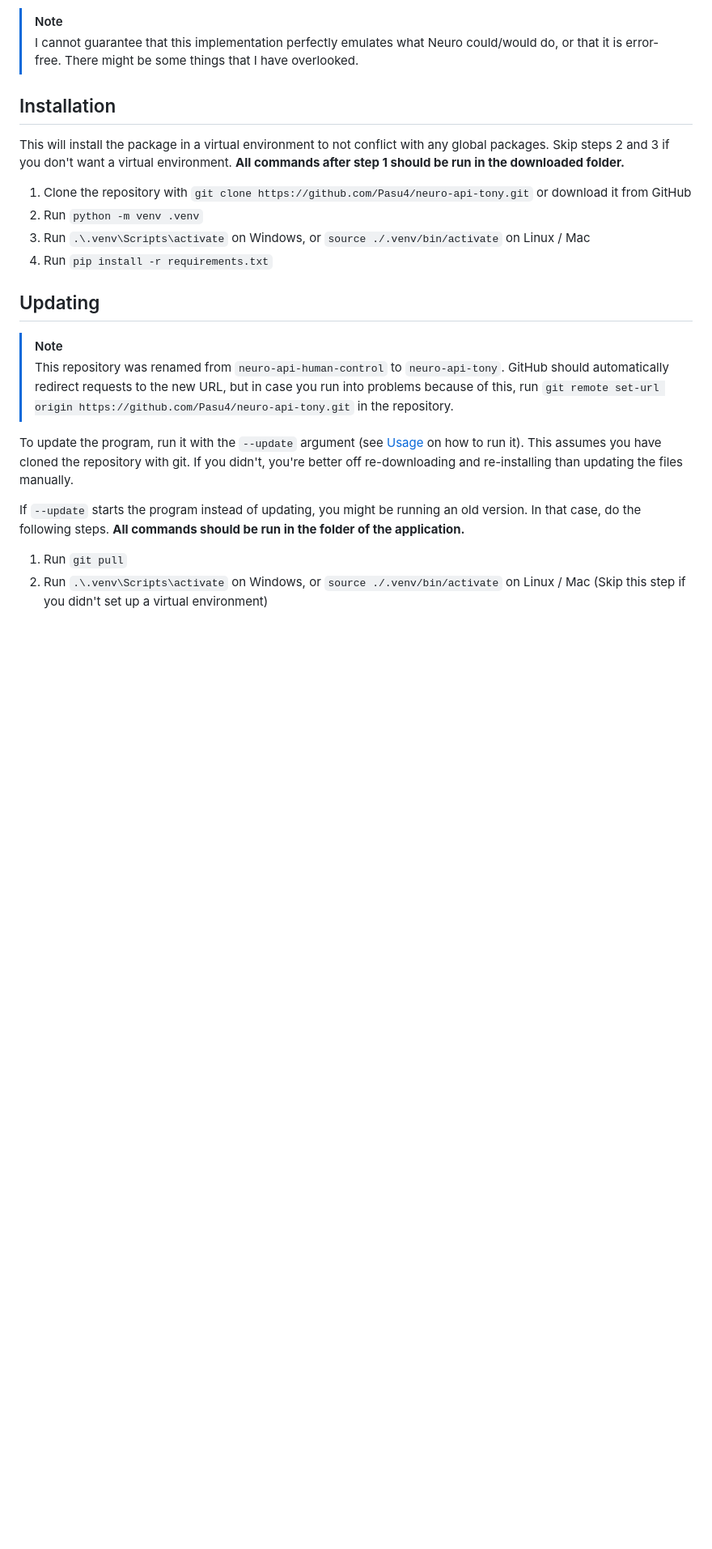
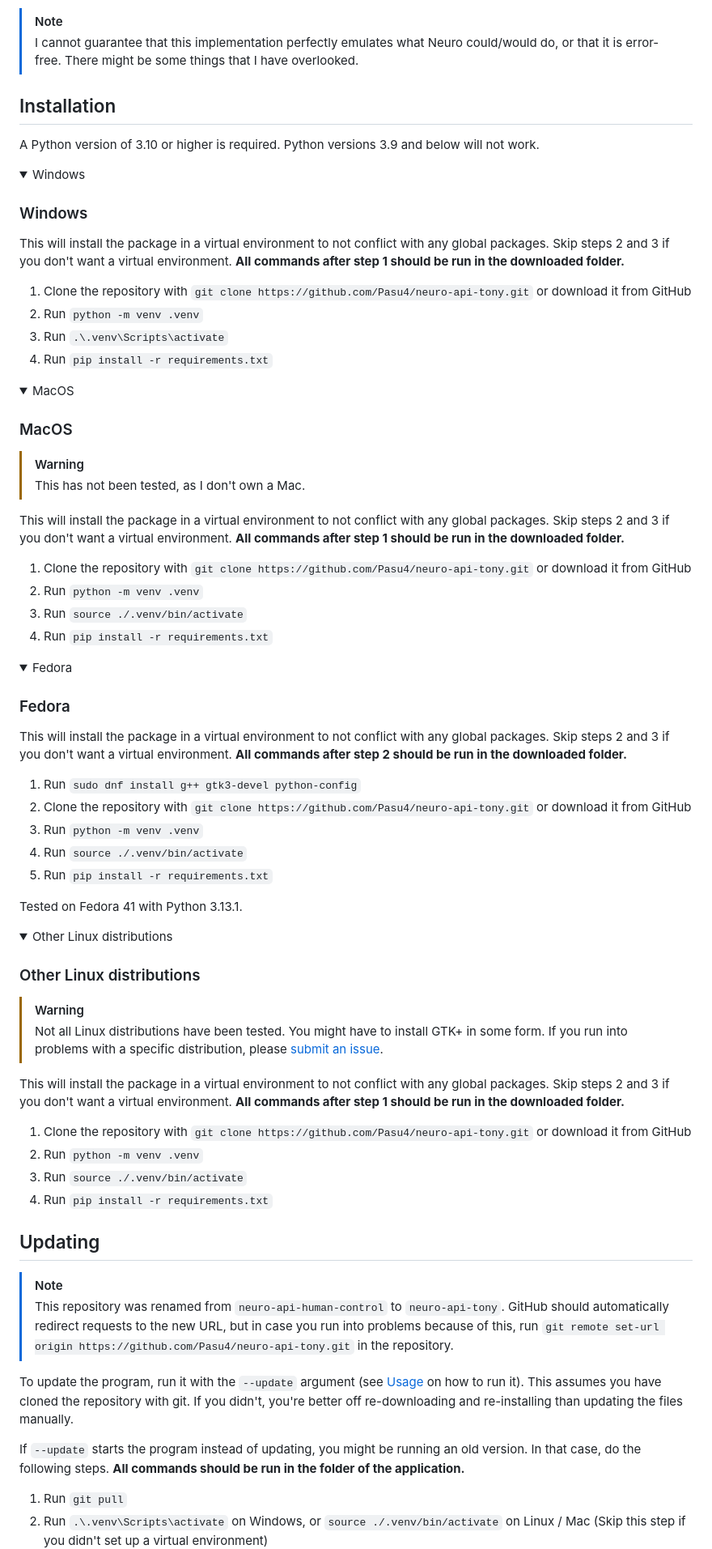
Before and after one commit to Pasu4/neuro-api-tony, a Markdown page: README.md, the part around the change printed below. Shown: that part at 81% size. Rendered like a GitHub page; folded sections open; blank space fills up the shorter version.

Commit message:
Add OS-specific installation instructions
fixes #1

```diff
--- a/README.md
+++ b/README.md
@@ -9,11 +9,97 @@ Like [Randy](https://github.com/VedalAI/neuro-game-sdk/blob/main/Randy), he can
 
 ## Installation
 
+A Python version of 3.10 or higher is required.
+Python versions 3.9 and below will not work.
+
+<!-- #region Windows -->
+
+<details>
+
+<summary>Windows</summary>
+
+### Windows
+
 This will install the package in a virtual environment to not conflict with any global packages.
 Skip steps 2 and 3 if you don't want a virtual environment.
 **All commands after step 1 should be run in the downloaded folder.**
 
 1. Clone the repository with `git clone https://github.com/Pasu4/neuro-api-tony.git` or download it from GitHub
 2. Run `python -m venv .venv`
-3. Run `.\.venv\Scripts\activate` on Windows, or `source ./.venv/bin/activate` on Linux / Mac
+3. Run `.\.venv\Scripts\activate`
 4. Run `pip install -r requirements.txt`
+
+</details>
+
+<!-- #endregion -->
+
+<!-- #region MacOS -->
+
+<details>
+
+<summary>MacOS</summary>
+
+### MacOS
+
+> [!WARNING]
+> This has not been tested, as I don't own a Mac.
+
+This will install the package in a virtual environment to not conflict with any global packages.
+Skip steps 2 and 3 if you don't want a virtual environment.
+**All commands after step 1 should be run in the downloaded folder.**
+
+1. Clone the repository with `git clone https://github.com/Pasu4/neuro-api-tony.git` or download it from GitHub
+2. Run `python -m venv .venv`
+3. Run `source ./.venv/bin/activate`
+4. Run `pip install -r requirements.txt`
+
+</details>
+
+<!-- #endregion -->
+
+<!-- #region Fedora -->
+
+<details>
+
+<summary>Fedora</summary>
+
+### Fedora
+
+This will install the package in a virtual environment to not conflict with any global packages.
+Skip steps 2 and 3 if you don't want a virtual environment.
+**All commands after step 2 should be run in the downloaded folder.**
+
+1. Run `sudo dnf install g++ gtk3-devel python-config`
+2. Clone the repository with `git clone https://github.com/Pasu4/neuro-api-tony.git` or download it from GitHub
+3. Run `python -m venv .venv`
+4. Run `source ./.venv/bin/activate`
+5. Run `pip install -r requirements.txt`
+
+Tested on Fedora 41 with Python 3.13.1.
+
+</details>
+
+<!-- #endregion -->
+
+<!-- #region Linux -->
+
+<details>
+
+<summary>Other Linux distributions</summary>
+
+### Other Linux distributions
+
+> [!WARNING]
+> Not all Linux distributions have been tested.
+> You might have to install GTK+ in some form.
+> If you run into problems with a specific distribution, please [submit an issue](https://github.com/Pasu4/neuro-api-tony/issues).
+
+This will install the package in a virtual environment to not conflict with any global packages.
+Skip steps 2 and 3 if you don't want a virtual environment.
+**All commands after step 1 should be run in the downloaded folder.**
+
+1. Clone the repository with `git clone https://github.com/Pasu4/neuro-api-tony.git` or download it from GitHub
+2. Run `python -m venv .venv`
+3. Run `source ./.venv/bin/activate`
+4. Run `pip install -r requirements.txt`
+
```
Also changed, not shown: other parts of README.md (+3 -0 lines).
